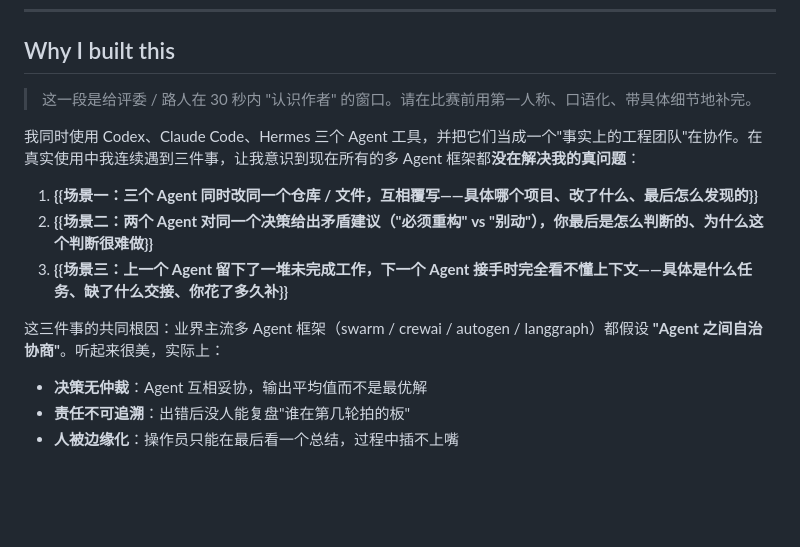
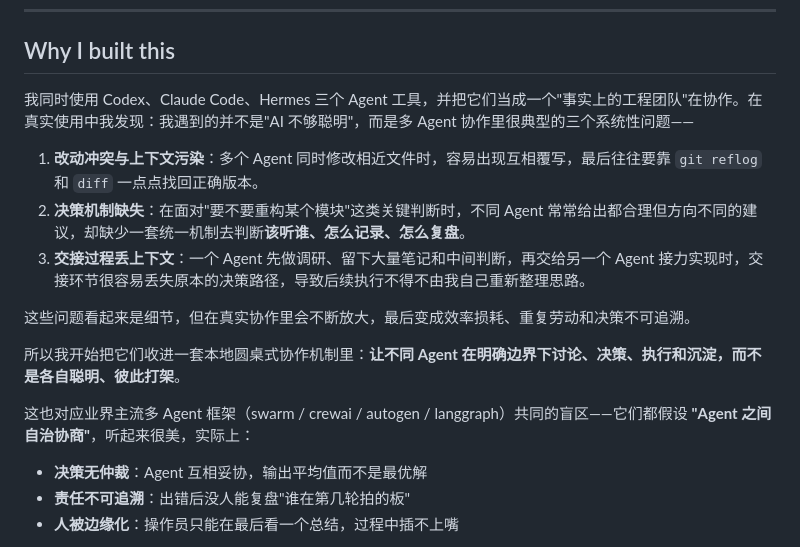
Before and after one commit to ruijiaang-lab/agent-collab, a Markdown page: README.md, the part around the change. Drawn GitHub-style; blank space fills up the shorter version.

Commit message:
docs(why): fill in real trigger scenarios from author experience
Replace placeholder with first-person account of three concrete problems
encountered while orchestrating Codex / Claude Code / Hermes in real work:
write-conflict, decision-arbitration gap, and handoff context loss.

Frames these as systemic gaps rather than model intelligence issues, and
positions them against the autonomy assumption baked into swarm / crewai /
autogen / langgraph.

```diff
--- a/README.md
+++ b/README.md
@@ -8,15 +8,17 @@
 
 ## Why I built this
 
-> 这一段是给评委 / 路人在 30 秒内 "认识作者" 的窗口。请在比赛前用第一人称、口语化、带具体细节地补完。
+我同时使用 Codex、Claude Code、Hermes 三个 Agent 工具，并把它们当成一个"事实上的工程团队"在协作。在真实使用中我发现：我遇到的并不是"AI 不够聪明"，而是多 Agent 协作里很典型的三个系统性问题——
 
-我同时使用 Codex、Claude Code、Hermes 三个 Agent 工具，并把它们当成一个"事实上的工程团队"在协作。在真实使用中我连续遇到三件事，让我意识到现在所有的多 Agent 框架都**没在解决我的真问题**：
+1. **改动冲突与上下文污染**：多个 Agent 同时修改相近文件时，容易出现互相覆写，最后往往要靠 `git reflog` 和 `diff` 一点点找回正确版本。
+2. **决策机制缺失**：在面对"要不要重构某个模块"这类关键判断时，不同 Agent 常常给出都合理但方向不同的建议，却缺少一套统一机制去判断**该听谁、怎么记录、怎么复盘**。
+3. **交接过程丢上下文**：一个 Agent 先做调研、留下大量笔记和中间判断，再交给另一个 Agent 接力实现时，交接环节很容易丢失原本的决策路径，导致后续执行不得不由我自己重新整理思路。
 
-1. **{{场景一：三个 Agent 同时改同一个仓库 / 文件，互相覆写——具体哪个项目、改了什么、最后怎么发现的}}**
-2. **{{场景二：两个 Agent 对同一个决策给出矛盾建议（"必须重构" vs "别动"），你最后是怎么判断的、为什么这个判断很难做}}**
-3. **{{场景三：上一个 Agent 留下了一堆未完成工作，下一个 Agent 接手时完全看不懂上下文——具体是什么任务、缺了什么交接、你花了多久补}}**
+这些问题看起来是细节，但在真实协作里会不断放大，最后变成效率损耗、重复劳动和决策不可追溯。
 
-这三件事的共同根因：业界主流多 Agent 框架（swarm / crewai / autogen / langgraph）都假设 **"Agent 之间自治协商"**。听起来很美，实际上：
+所以我开始把它们收进一套本地圆桌式协作机制里：**让不同 Agent 在明确边界下讨论、决策、执行和沉淀，而不是各自聪明、彼此打架**。
+
+这也对应业界主流多 Agent 框架（swarm / crewai / autogen / langgraph）共同的盲区——它们都假设 **"Agent 之间自治协商"**，听起来很美，实际上：
 
 - **决策无仲裁**：Agent 互相妥协，输出平均值而不是最优解
 - **责任不可追溯**：出错后没人能复盘"谁在第几轮拍的板"
```
